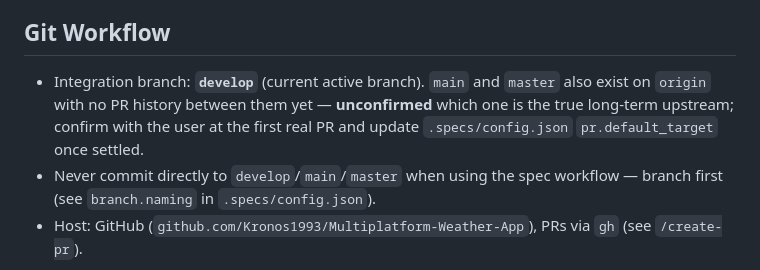
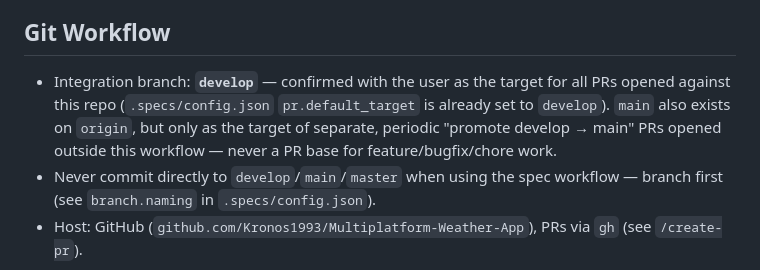
Before and after one commit to Kronos1993/Multiplatform-Weather-App, a Markdown page: CLAUDE.md, the part around the change. Rendered like a GitHub page.

Commit message:
docs: confirm develop as the PR target branch
- user confirmed at the first real PR (per CLAUDE.md's own note) that
  develop is the long-term upstream; main only receives separate,
  periodic develop -> main promotion PRs, never feature/bugfix/chore work

```diff
--- a/CLAUDE.md
+++ b/CLAUDE.md
@@ -102,10 +102,10 @@ wiring in `di`) rather than introducing a new structure.
 
 ## Git Workflow
 
-- Integration branch: **`develop`** (current active branch). `main` and `master` also exist on
-  `origin` with no PR history between them yet — **unconfirmed** which one is the true long-term
-  upstream; confirm with the user at the first real PR and update `.specs/config.json`
-  `pr.default_target` once settled.
+- Integration branch: **`develop`** — confirmed with the user as the target for all PRs opened
+  against this repo (`.specs/config.json` `pr.default_target` is already set to `develop`). `main`
+  also exists on `origin`, but only as the target of separate, periodic "promote develop → main"
+  PRs opened outside this workflow — never a PR base for feature/bugfix/chore work.
 - Never commit directly to `develop`/`main`/`master` when using the spec workflow — branch first
   (see `branch.naming` in `.specs/config.json`).
 - Host: GitHub (`github.com/Kronos1993/Multiplatform-Weather-App`), PRs via `gh` (see `/create-pr`).
```
